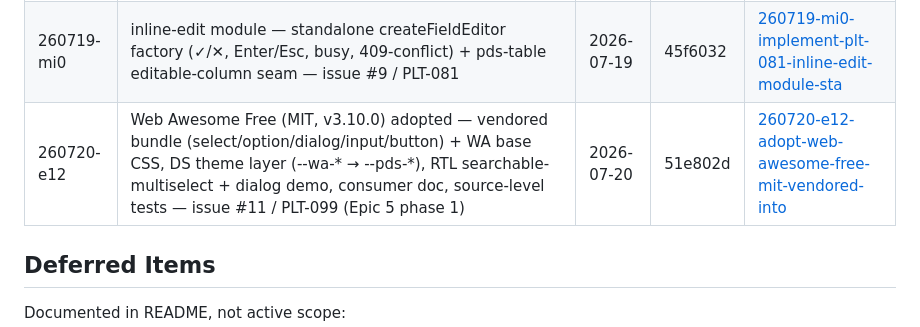
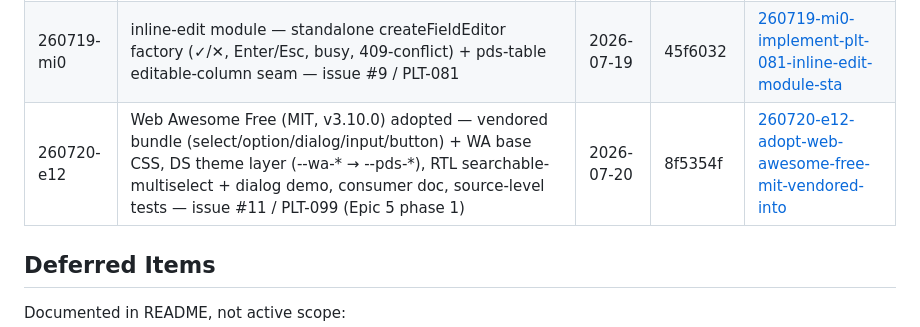
Before and after one commit to amnongraitzer/pealton-design-system, a Markdown page: .planning/STATE.md, the part around the change. Rendered like a GitHub page.

Commit message:
docs(quick-260720-e12): plan + research + summary + state for Web Awesome adoption (issue #11 / PLT-099)
GSD planning artifacts for Epic 5 phase 1. Gemini plan review: APPROVE (no findings).
Summary + STATE ledger corrected to the real task-commit hashes and the actual
36-passing test run (the prior aborted run left placeholder hashes and a stale count).

Co-Authored-By: Claude Opus 4.8 <noreply@anthropic.com>

```diff
--- a/.planning/STATE.md
+++ b/.planning/STATE.md
@@ -73,7 +73,7 @@ None yet.
 | 260719-d9g | TABLE-CONTRACT.md — written table behaviour contract for Epic 3 — issue #5 / PLT-079 | 2026-07-19 | a4f424d | [260719-d9g-create-docs-table-contract-md-written-ta](./quick/260719-d9g-create-docs-table-contract-md-written-ta/) |
 | 260719-fp4 | pds-table core — createPdsTable Tabulator wrapper (theme/RTL/virtual, contract states, selection + bulk-bar) — issue #7 / PLT-080 | 2026-07-19 | 793f340 | [260719-fp4-implement-plt-080-pds-table-core-tabulat](./quick/260719-fp4-implement-plt-080-pds-table-core-tabulat/) |
 | 260719-mi0 | inline-edit module — standalone createFieldEditor factory (✓/✕, Enter/Esc, busy, 409-conflict) + pds-table editable-column seam — issue #9 / PLT-081 | 2026-07-19 | 45f6032 | [260719-mi0-implement-plt-081-inline-edit-module-sta](./quick/260719-mi0-implement-plt-081-inline-edit-module-sta/) |
-| 260720-e12 | Web Awesome Free (MIT, v3.10.0) adopted — vendored bundle (select/option/dialog/input/button) + WA base CSS, DS theme layer (--wa-* → --pds-*), RTL searchable-multiselect + dialog demo, consumer doc, source-level tests — issue #11 / PLT-099 (Epic 5 phase 1) | 2026-07-20 | 51e802d | [260720-e12-adopt-web-awesome-free-mit-vendored-into](./quick/260720-e12-adopt-web-awesome-free-mit-vendored-into/) |
+| 260720-e12 | Web Awesome Free (MIT, v3.10.0) adopted — vendored bundle (select/option/dialog/input/button) + WA base CSS, DS theme layer (--wa-* → --pds-*), RTL searchable-multiselect + dialog demo, consumer doc, source-level tests — issue #11 / PLT-099 (Epic 5 phase 1) | 2026-07-20 | 8f5354f | [260720-e12-adopt-web-awesome-free-mit-vendored-into](./quick/260720-e12-adopt-web-awesome-free-mit-vendored-into/) |
 
 ## Deferred Items
 
```
Also changed, not shown: 1 other file.
